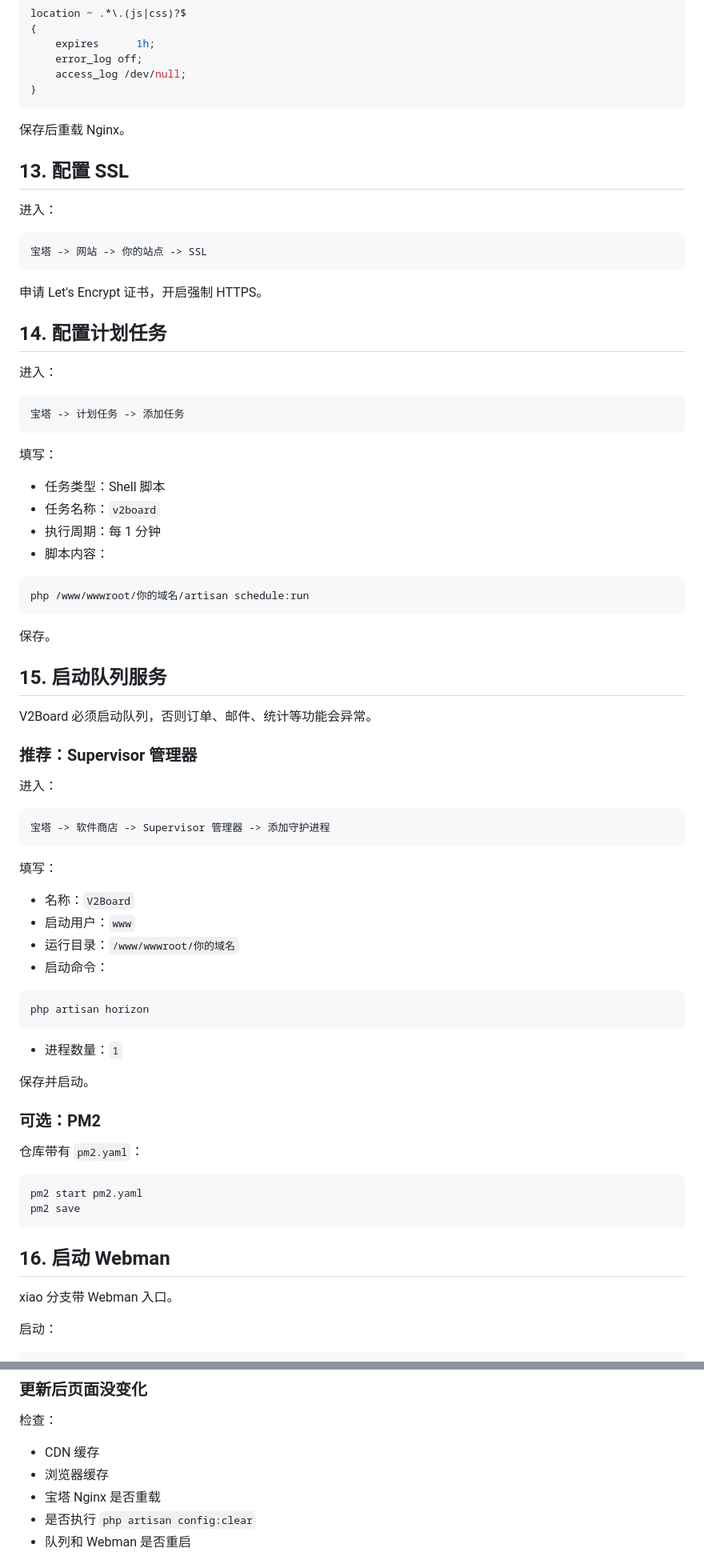
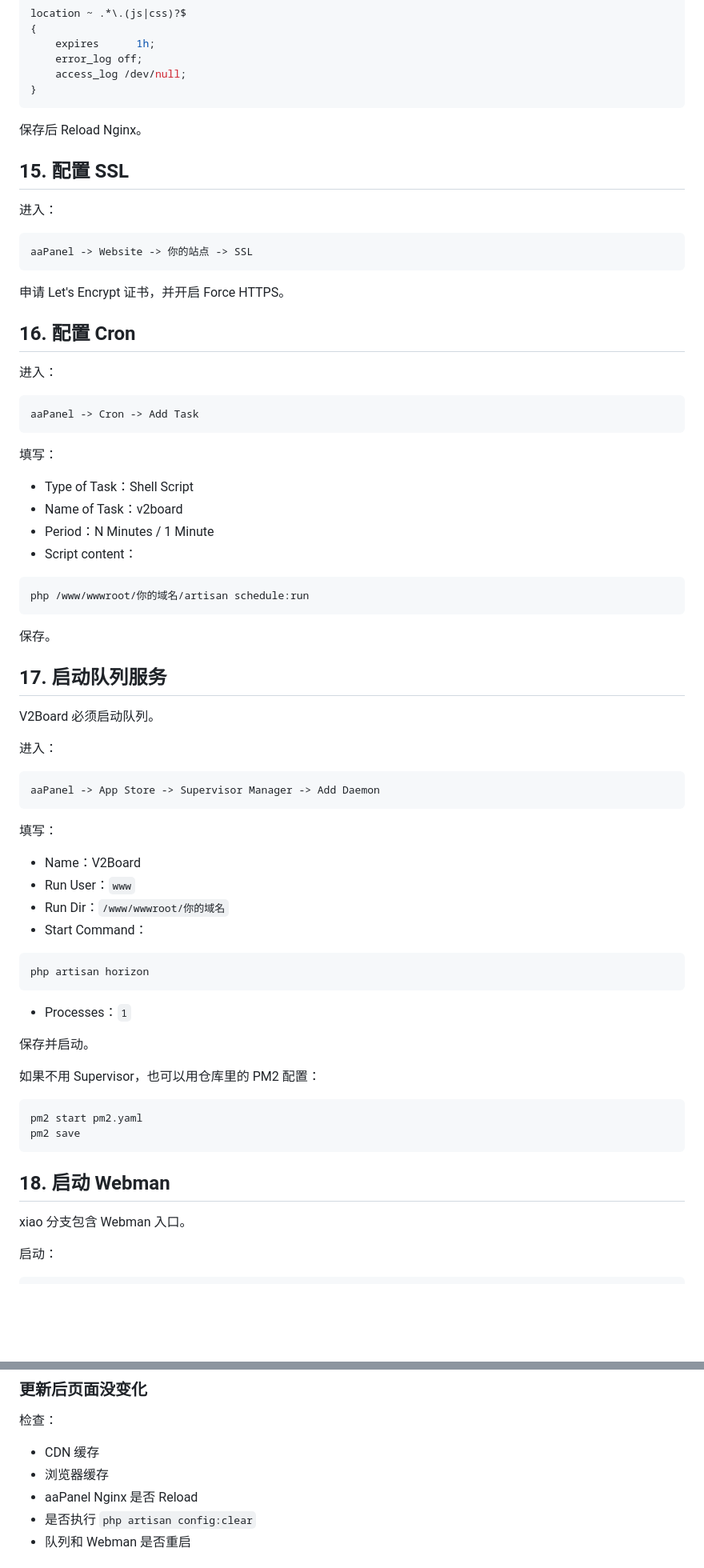
Before and after one commit to OxO-51888/V2b, a Markdown page: readme.md, 2 parts joined by grey strips. Shown at 80% size. Drawn GitHub-style; blank space fills up the shorter version.

````diff
--- a/readme.md
+++ b/readme.md
@@ -270,32 +366,32 @@ location ~ .*\.(js|css)?$
 }
 ```
 
-保存后重载 Nginx。
+保存后 Reload Nginx。
 
-## 13. 配置 SSL
+## 15. 配置 SSL
 
 进入：
 
 ```text
-宝塔 -> 网站 -> 你的站点 -> SSL
+aaPanel -> Website -> 你的站点 -> SSL
 ```
 
-申请 Let's Encrypt 证书，开启强制 HTTPS。
+申请 Let's Encrypt 证书，并开启 Force HTTPS。
 
-## 14. 配置计划任务
+## 16. 配置 Cron
 
 进入：
 
 ```text
-宝塔 -> 计划任务 -> 添加任务
+aaPanel -> Cron -> Add Task
 ```
 
 填写：
 
-- 任务类型：Shell 脚本
-- 任务名称：`v2board`
-- 执行周期：每 1 分钟
-- 脚本内容：
+- Type of Task：Shell Script
+- Name of Task：v2board
+- Period：N Minutes / 1 Minute
+- Script content：
 
 ```bash
 php /www/wwwroot/你的域名/artisan schedule:run
@@ -303,45 +399,41 @@ php /www/wwwroot/你的域名/artisan schedule:run
 
 保存。
 
-## 15. 启动队列服务
+## 17. 启动队列服务
 
-V2Board 必须启动队列，否则订单、邮件、统计等功能会异常。
-
-### 推荐：Supervisor 管理器
+V2Board 必须启动队列。
 
 进入：
 
 ```text
-宝塔 -> 软件商店 -> Supervisor 管理器 -> 添加守护进程
+aaPanel -> App Store -> Supervisor Manager -> Add Daemon
 ```
 
 填写：
 
-- 名称：`V2Board`
-- 启动用户：`www`
-- 运行目录：`/www/wwwroot/你的域名`
-- 启动命令：
+- Name：V2Board
+- Run User：`www`
+- Run Dir：`/www/wwwroot/你的域名`
+- Start Command：
 
 ```bash
 php artisan horizon
 ```
 
-- 进程数量：`1`
+- Processes：`1`
 
 保存并启动。
 
-### 可选：PM2
-
-仓库带有 `pm2.yaml`：
+如果不用 Supervisor，也可以用仓库里的 PM2 配置：
 
 ```bash
 pm2 start pm2.yaml
 pm2 save
 ```
 
-## 16. 启动 Webman
+## 18. 启动 Webman
 
-xiao 分支带 Webman 入口。
+xiao 分支包含 Webman 入口。
 
 启动：
 
@@ -456,7 +602,7 @@ git remote -v
 
 - CDN 缓存
 - 浏览器缓存
-- 宝塔 Nginx 是否重载
+- aaPanel Nginx 是否 Reload
 - 是否执行 `php artisan config:clear`
 - 队列和 Webman 是否重启
 
````
Also changed, not shown: other parts of readme.md (+238 -88 lines).
